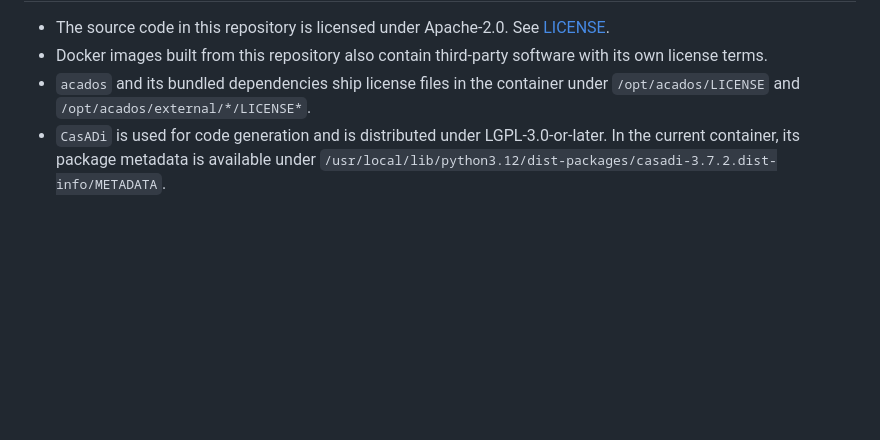
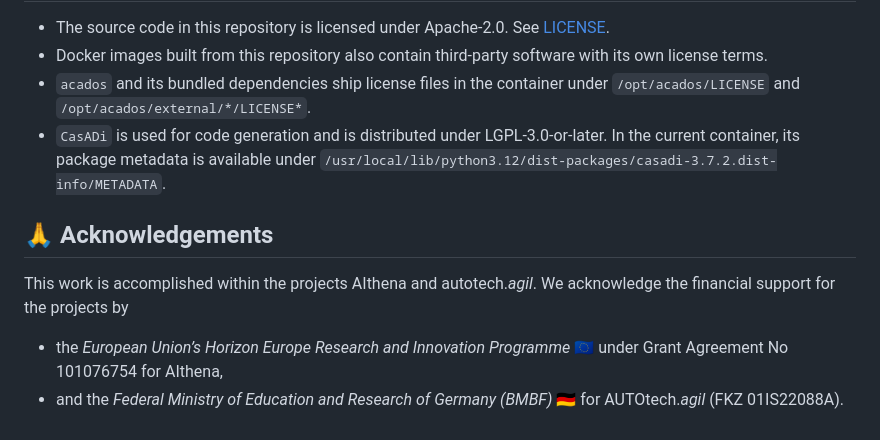
Before and after one commit to openads-project/trajectory_optimization, a Markdown page: README.md, the part around one of its changes. Rendered like a GitHub page; blank space fills up the shorter version.

Commit message:
update readmes with layout

```diff
--- a/README.md
+++ b/README.md
@@ -80,3 +102,9 @@ Run the container and node by following these steps:
 - Docker images built from this repository also contain third-party software with its own license terms.
 - `acados` and its bundled dependencies ship license files in the container under `/opt/acados/LICENSE` and `/opt/acados/external/*/LICENSE*`.
 - `CasADi` is used for code generation and is distributed under LGPL-3.0-or-later. In the current container, its package metadata is available under `/usr/local/lib/python3.12/dist-packages/casadi-3.7.2.dist-info/METADATA`.
+
+## 🙏 Acknowledgements
+
+This work is accomplished within the projects AIthena and autotech.*agil*. We acknowledge the financial support for the projects by
+- the *European Union’s Horizon Europe Research and Innovation Programme* :eu: under Grant Agreement No 101076754 for AIthena,
+- and the *Federal Ministry of Education and Research of Germany (BMBF)* :de: for AUTOtech.*agil* (FKZ 01IS22088A).
```
Also changed, not shown: other parts of README.md (+81 -59 lines), dummy_input_generation/README.md (+0 -4 lines), trajectory_optimization/README.md (+0 -4 lines).
